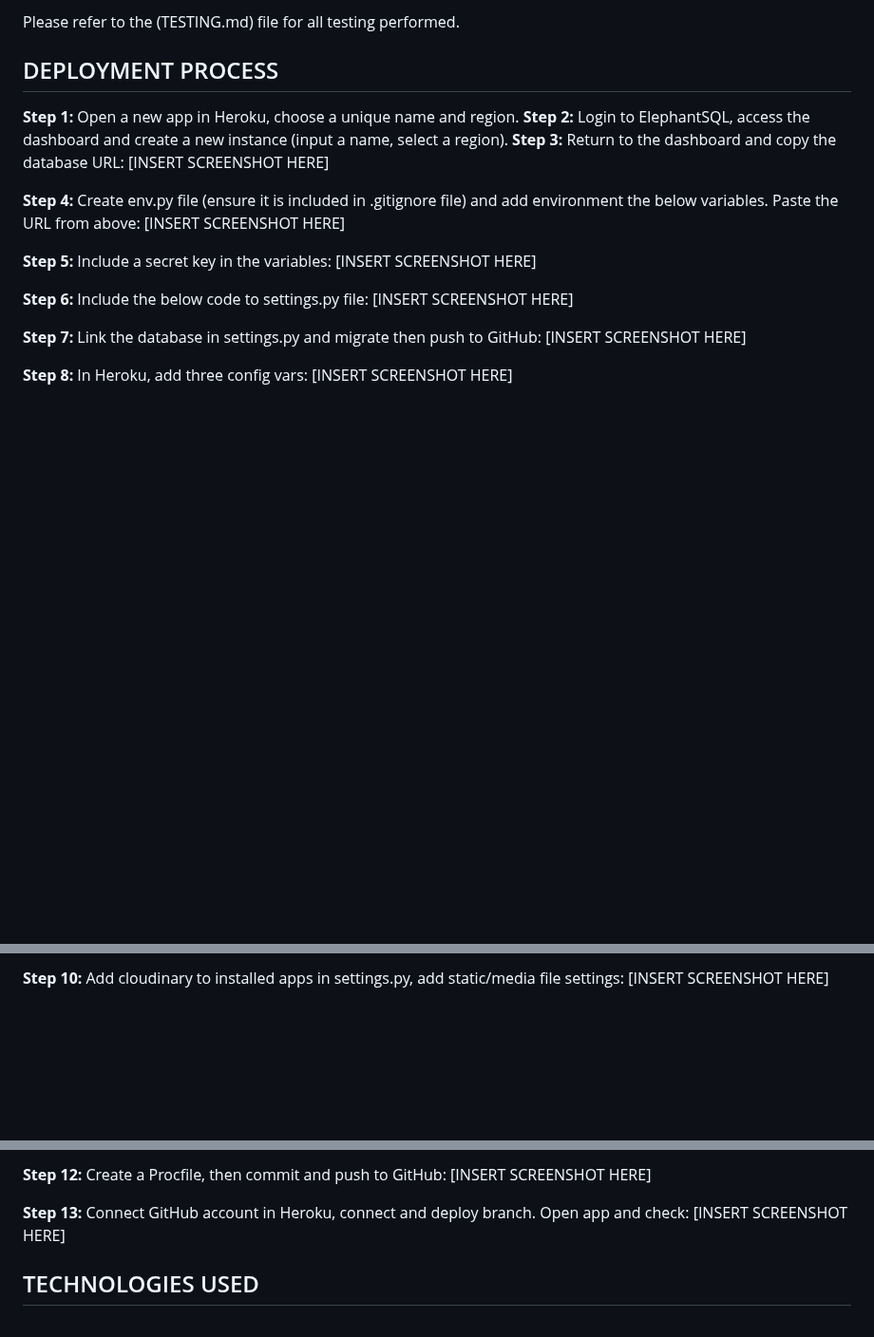
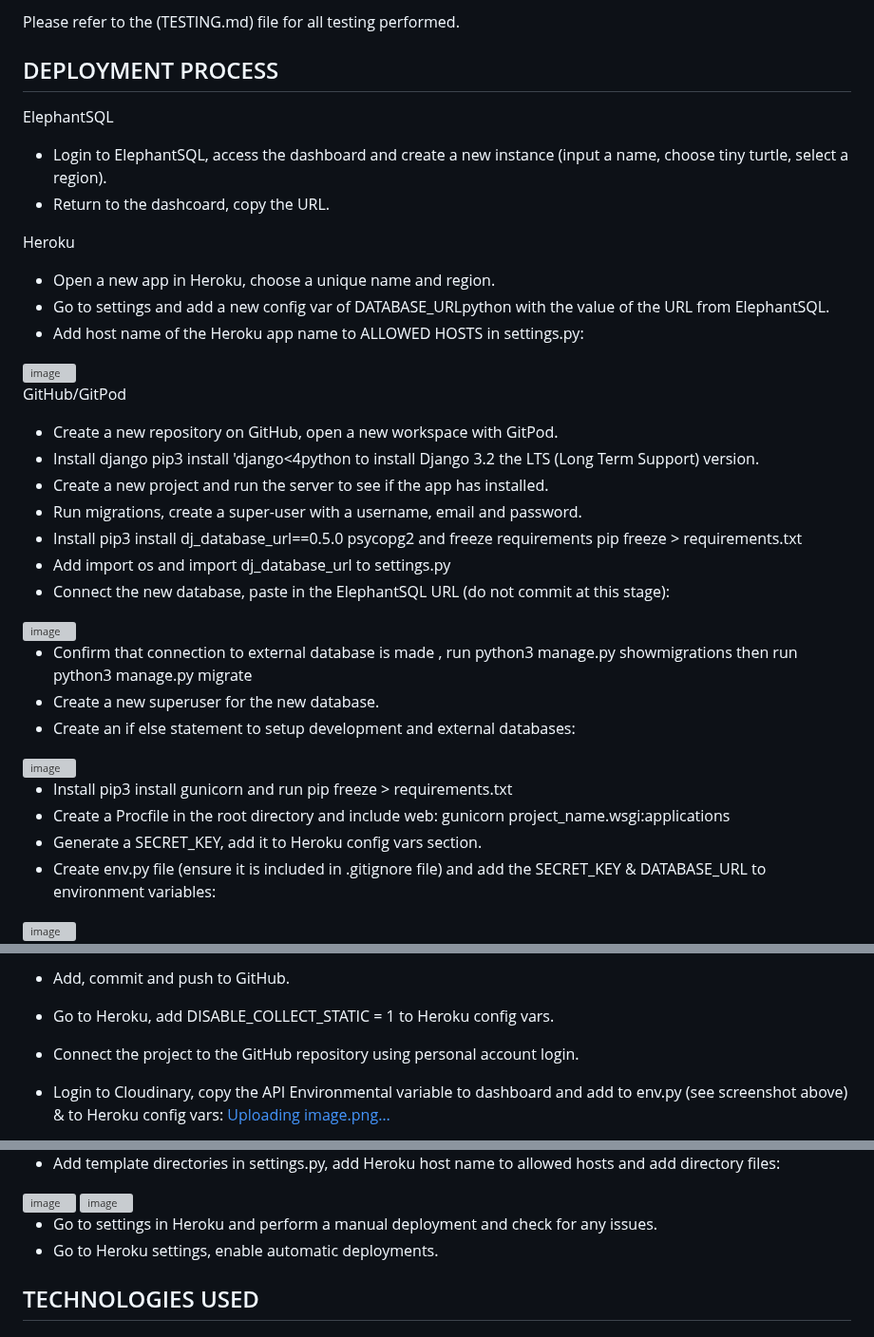
Before and after one commit to SashG91/Off-The-Saddle, a Markdown page: README.md, 3 parts joined by grey strips. Shown at 95% size. Drawn GitHub-style; blank space fills up the shorter version; grey boxes are pictures that could not be loaded.

Commit message:
Update Deployment section
Add various steps taken to show deployment procedure.

```diff
--- a/README.md
+++ b/README.md
@@ -192,24 +192,35 @@ Below you will find explanations and screenshots of the intended outcome of the
 Please refer to the (TESTING.md) file for all testing performed.
 
 ## DEPLOYMENT PROCESS
-**Step 1:** Open a new app in Heroku, choose a unique name and region.
-**Step 2:** Login to ElephantSQL, access the dashboard and create a new instance (input a name, select a region).
-**Step 3:** Return to the dashboard and copy the database URL:
-[INSERT SCREENSHOT HERE]
 
-**Step 4:** Create env.py file (ensure it is included in .gitignore file) and add environment the below variables. Paste the URL from above:
-[INSERT SCREENSHOT HERE]
+ElephantSQL
+- Login to ElephantSQL, access the dashboard and create a new instance (input a name, choose tiny turtle, select a region).
+- Return to the dashcoard, copy the URL.
 
-**Step 5:** Include a secret key in the variables:
-[INSERT SCREENSHOT HERE]
+Heroku
+- Open a new app in Heroku, choose a unique name and region.
+- Go to settings and add a new config var of DATABASE_URLpython with the value of the URL from ElephantSQL.
+- Add host name of the Heroku app name to ALLOWED HOSTS in settings.py:
+<img width="819" alt="image" src="https://github.com/SashG91/Off-The-Saddle/assets/97494070/c63d5687-f58b-4b75-b00b-f3f566651578">
 
-**Step 6:**
-Include the below code to settings.py file:
-[INSERT SCREENSHOT HERE]
+GitHub/GitPod
+- Create a new repository on GitHub, open a new workspace with GitPod.
+- Install django pip3 install 'django<4python to install Django 3.2 the LTS (Long Term Support) version.
+- Create a new project and run the server to see if the app has installed.
+- Run migrations, create a super-user with a username, email and password.
+- Install  pip3 install dj_database_url==0.5.0 psycopg2 and freeze requirements  pip freeze > requirements.txt
+- Add  import os and import dj_database_url to settings.py
+- Connect the new database, paste in the ElephantSQL URL (do not commit at this stage):
+<img width="816" alt="image" src="https://github.com/SashG91/Off-The-Saddle/assets/97494070/c8b30b4f-764a-46f4-adce-91436c10aeb1">
 
-**Step 7:** Link the database in settings.py and migrate then push to GitHub:
-[INSERT SCREENSHOT HERE]
+- Confirm that connection to external database is made , run python3 manage.py showmigrations then run python3 manage.py migrate
+- Create a new superuser for the new database.
+- Create an if else statement to setup development and external databases:
+<img width="802" alt="image" src="https://github.com/SashG91/Off-The-Saddle/assets/97494070/a4272ab3-3ef1-4b26-a8f6-68992dec846c">
 
-**Step 8:** In Heroku, add three config vars:
-[INSERT SCREENSHOT HERE]
+- Install pip3 install gunicorn and run pip freeze > requirements.txt
+- Create a Procfile in the root directory and include web: gunicorn project_name.wsgi:applications
+- Generate a SECRET_KEY, add it to Heroku config vars section.
+- Create env.py file (ensure it is included in .gitignore file) and add the SECRET_KEY & DATABASE_URL to environment variables:
+<img width="349" alt="image" src="https://github.com/SashG91/Off-The-Saddle/assets/97494070/6fcad834-fd44-4e5d-9558-09a11feca66c">
 
@@ -218,4 +231,7 @@ Include the below code to settings.py file:
 
-**Step 10:** Add cloudinary to installed apps in settings.py, add static/media file settings:
-[INSERT SCREENSHOT HERE]
+- Add, commit and push to GitHub.
+- Go to Heroku, add DISABLE_COLLECT_STATIC = 1 to Heroku config vars.
+- Connect the project to the GitHub repository using personal account login.
+- Login to Cloudinary, copy the API Environmental variable to dashboard and add to env.py (see screenshot above) & to Heroku config vars:
+[Uploading image.png…]()
 
@@ -224,9 +241,11 @@ Include the below code to settings.py file:
 
-**Step 12:** Create a Procfile, then commit and push to GitHub:
-[INSERT SCREENSHOT HERE]
+- Add template directories in settings.py, add Heroku host name to allowed hosts and add directory files:
+<img width="518" alt="image" src="https://github.com/SashG91/Off-The-Saddle/assets/97494070/0d875ffb-f1e1-4437-b124-cc861ad9253a">
 
-**Step 13:** Connect GitHub account in Heroku, connect and deploy branch. Open app and check:
-[INSERT SCREENSHOT HERE]
+<img width="198" alt="image" src="https://github.com/SashG91/Off-The-Saddle/assets/97494070/04f81921-5f60-4801-8cff-1d3ef1a6969f">
+
+- Go to settings in Heroku and perform a manual deployment and check for any issues.
+- Go to Heroku settings, enable automatic deployments.
 
 
 ## TECHNOLOGIES USED
```
Also changed, not shown: other parts of README.md (+7 -4 lines).
